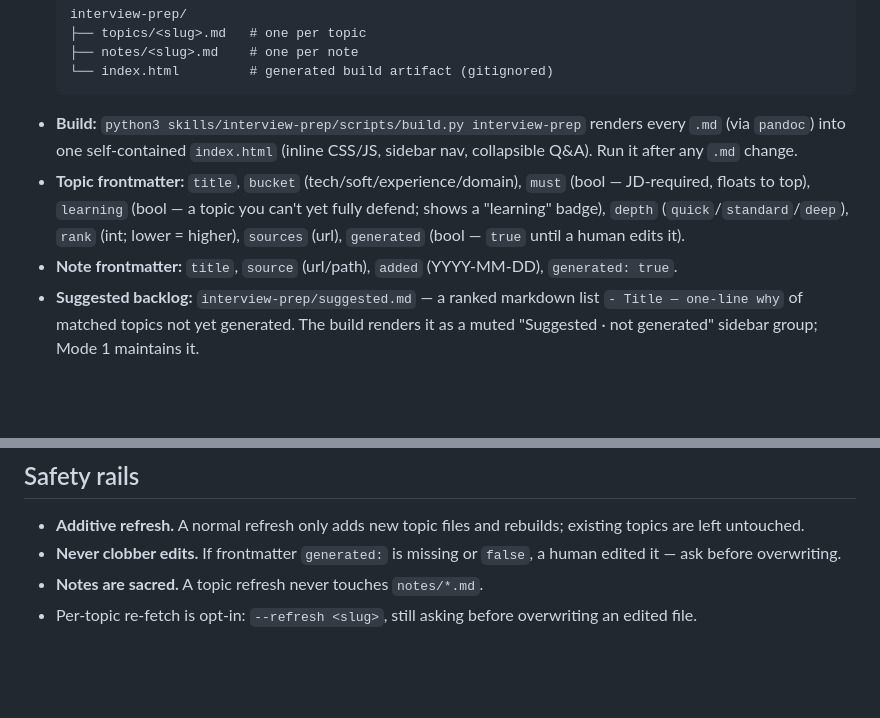
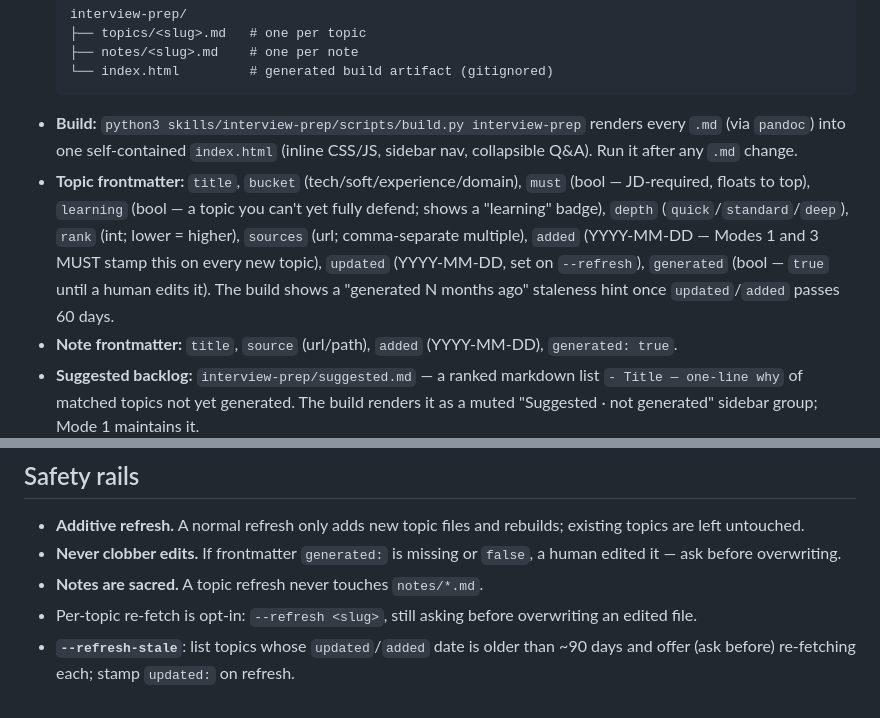
Before and after one commit to rohit1223/jobforge, a Markdown page: skills/interview-prep/SKILL.md, 2 parts joined by grey strips. Rendered like a GitHub page; blank space fills up the shorter version.

````diff
--- a/skills/interview-prep/SKILL.md
+++ b/skills/interview-prep/SKILL.md
@@ -19,7 +19,7 @@ A global, repo-wide study dashboard that complements `tailor-application`. Its j
   └── index.html         # generated build artifact (gitignored)
   ```
 - **Build:** `python3 skills/interview-prep/scripts/build.py interview-prep` renders every `.md` (via `pandoc`) into one self-contained `index.html` (inline CSS/JS, sidebar nav, collapsible Q&A). Run it after any `.md` change.
-- **Topic frontmatter:** `title`, `bucket` (tech/soft/experience/domain), `must` (bool — JD-required, floats to top), `learning` (bool — a topic you can't yet fully defend; shows a "learning" badge), `depth` (`quick`/`standard`/`deep`), `rank` (int; lower = higher), `sources` (url), `generated` (bool — `true` until a human edits it).
+- **Topic frontmatter:** `title`, `bucket` (tech/soft/experience/domain), `must` (bool — JD-required, floats to top), `learning` (bool — a topic you can't yet fully defend; shows a "learning" badge), `depth` (`quick`/`standard`/`deep`), `rank` (int; lower = higher), `sources` (url; comma-separate multiple), `added` (YYYY-MM-DD — Modes 1 and 3 MUST stamp this on every new topic), `updated` (YYYY-MM-DD, set on `--refresh`), `generated` (bool — `true` until a human edits it). The build shows a "generated N months ago" staleness hint once `updated`/`added` passes 60 days.
 - **Note frontmatter:** `title`, `source` (url/path), `added` (YYYY-MM-DD), `generated: true`.
 - **Suggested backlog:** `interview-prep/suggested.md` — a ranked markdown list `- Title — one-line why` of matched topics not yet generated. The build renders it as a muted "Suggested · not generated" sidebar group; Mode 1 maintains it.
 - **Depth tiers** (control concept richness + question count + number of doc fetches):
@@ -105,3 +105,4 @@ Authoring notes: leave a blank line after `<summary>` and before `</details>` so
 - **Never clobber edits.** If frontmatter `generated:` is missing or `false`, a human edited it — ask before overwriting.
 - **Notes are sacred.** A topic refresh never touches `notes/*.md`.
 - Per-topic re-fetch is opt-in: `--refresh <slug>`, still asking before overwriting an edited file.
+- **`--refresh-stale`**: list topics whose `updated`/`added` date is older than ~90 days and offer (ask before) re-fetching each; stamp `updated:` on refresh.
````
Also changed, not shown: skills/interview-prep/USAGE.md (+3 -1 lines).
